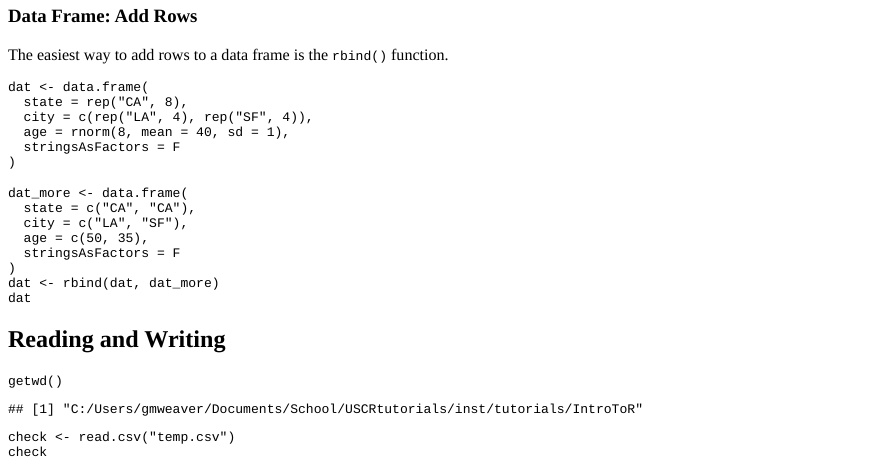
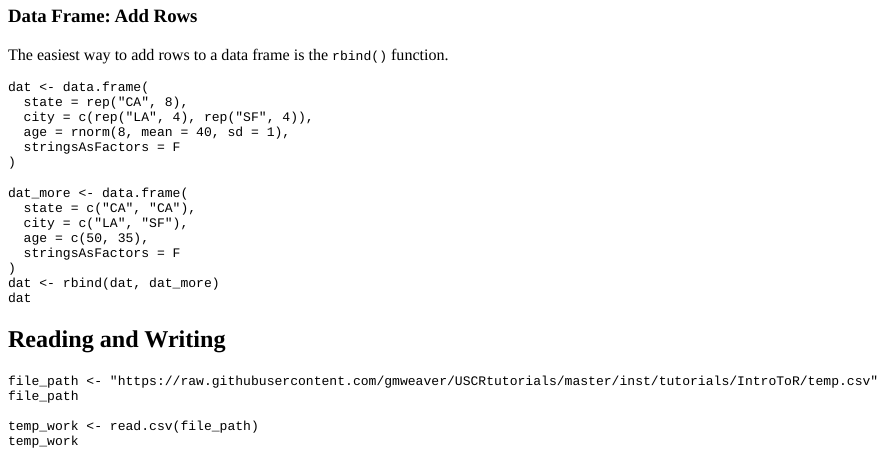
Before and after one commit to gmweaver/USCRtutorials, an R Markdown document (inst/tutorials/IntroToR/IntroToR.Rmd): the page in a window 1100 px wide, from 8820 px down. The pictures show the output file inst/tutorials/IntroToR/IntroToR.html that the author committed with the source, opened offline.

Commit message:
change csv location

````diff
--- a/inst/tutorials/IntroToR/IntroToR.Rmd
+++ b/inst/tutorials/IntroToR/IntroToR.Rmd
@@ -591,8 +591,9 @@ dat
 
 ## Reading and Writing
 
-```{r}
-getwd()
+```{r read-data, exercise = TRUE}
+file_path <- "https://raw.githubusercontent.com/gmweaver/USCRtutorials/master/inst/tutorials/IntroToR/temp.csv"
 
-check <- read.csv("temp.csv")
-check
+temp_work <- read.csv(file_path)
+temp_work
+```
````
Also changed, not shown: inst/tutorials/IntroToR/IntroToR.html.
